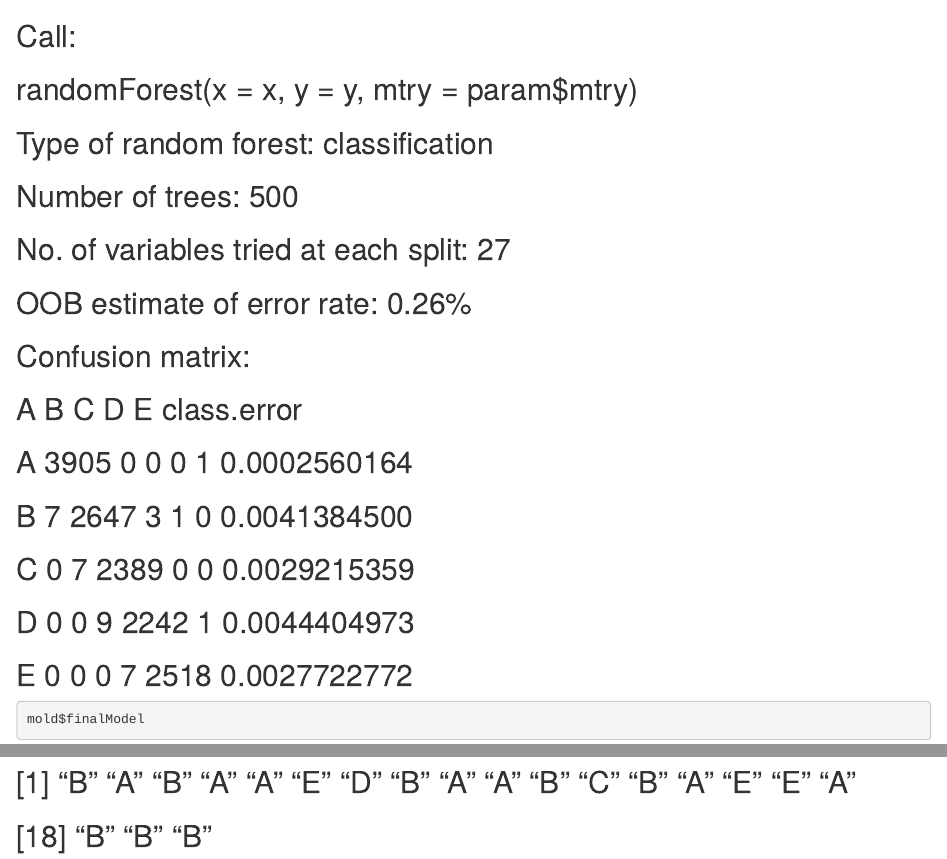
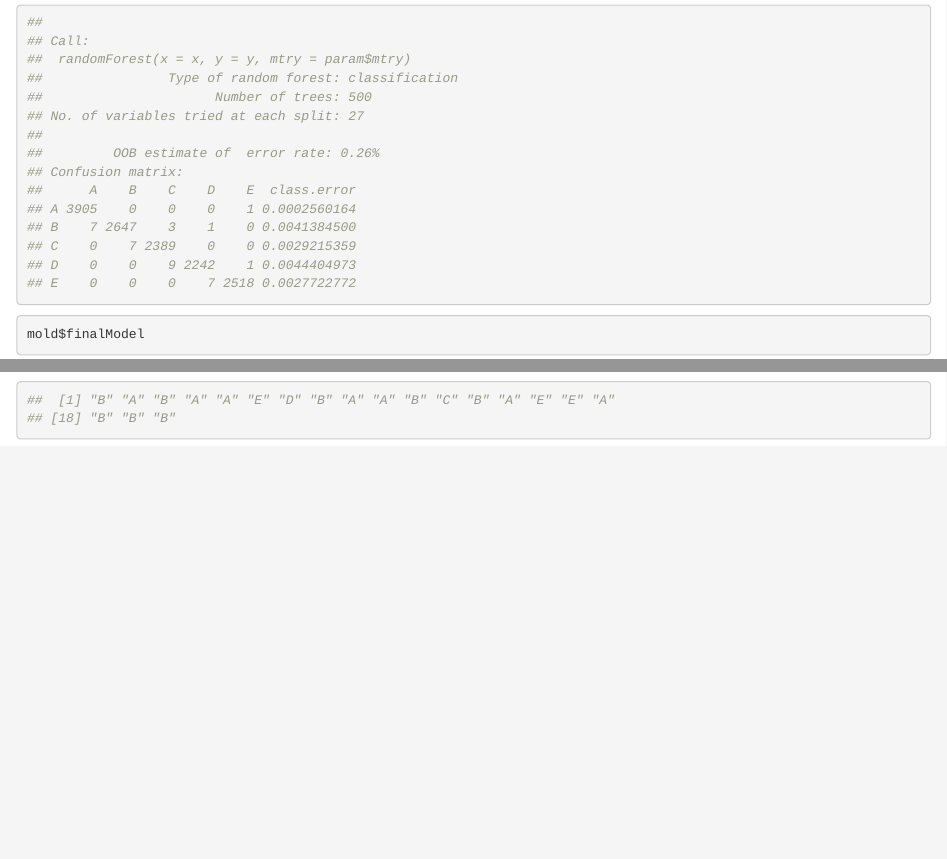
Before and after one commit to mfzr/Pracmachineassign, an R Markdown document (Practicalmachine.Rmd): the page in a window 1100 px wide, from 2300 px down, and a second part further down, joined at a grey line. Rendered offline with R 4.5, knitr and Pandoc, with nearby package versions; some code elsewhere in the file could not run offline.

Commit message:
Update Practicalmachine.Rmd

````diff
--- a/Practicalmachine.Rmd
+++ b/Practicalmachine.Rmd
@@ -79,6 +79,7 @@ Model fitting is possibly the most important step in the model building sequence
 
 mold <- train(classe ~ ., data=insertbml, method="rf", trControl=shaping)
 ```
+```{r}
 ##
 ## Call:
 ##  randomForest(x = x, y = y, mtry = param$mtry)
@@ -177,5 +178,7 @@ Display Class Prediction Conclusion
 ```{r, echo=TRUE}
 futr
 ```
+```{r}
 ##  [1] "B" "A" "B" "A" "A" "E" "D" "B" "A" "A" "B" "C" "B" "A" "E" "E" "A"
 ## [18] "B" "B" "B"
+```
````
Also changed, not shown: Practicalmachine.Rmd (6 more changed lines).
